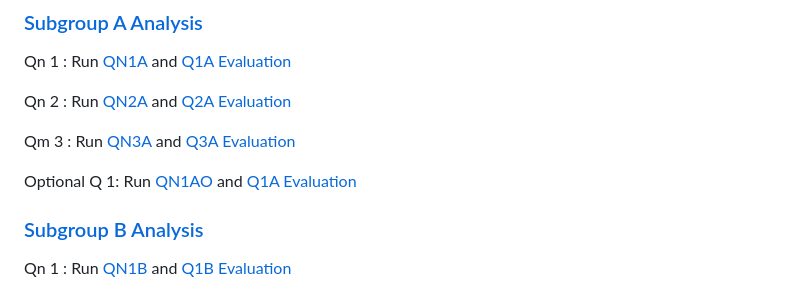
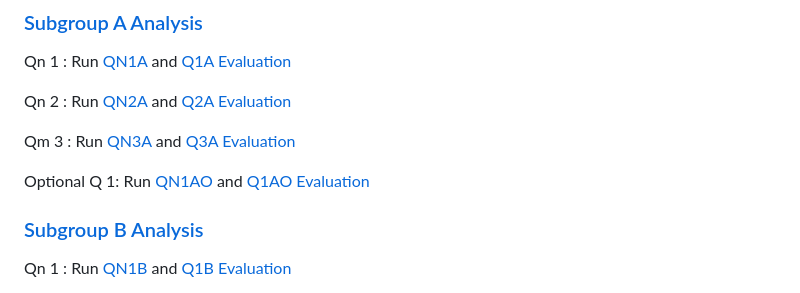
Before and after one commit to angelynnnnn/Optimizing-Public-Transport-Data, a Markdown page: README.md, the part around the change. Drawn GitHub-style.

```diff
--- a/README.md
+++ b/README.md
@@ -187,7 +187,7 @@ Qn 2 : Run [QN2A](user_segmentation.ipynb) and [Q2A Evaluation](https://github.c
 
 Qm 3 : Run [QN3A](travel_patterns.ipynb) and [Q3A Evaluation](https://github.com/angelynnnnn/Optimizing-Public-Transport-Data/wiki/Modeling-&-Evaluation-Q3A)
 
-Optional Q 1: Run [QN1AO](Optional-Subtask%201%20(Group%20A).ipynb) and [Q1A Evaluation](https://github.com/angelynnnnn/Optimizing-Public-Transport-Data/wiki/Modeling-&-Evaluation-Q1-Optional)
+Optional Q 1: Run [QN1AO](Optional-Subtask%201%20(Group%20A).ipynb) and [Q1AO Evaluation](https://github.com/angelynnnnn/Optimizing-Public-Transport-Data/wiki/Modeling-&-Evaluation-Q1-Optional)
 
 
 
```
